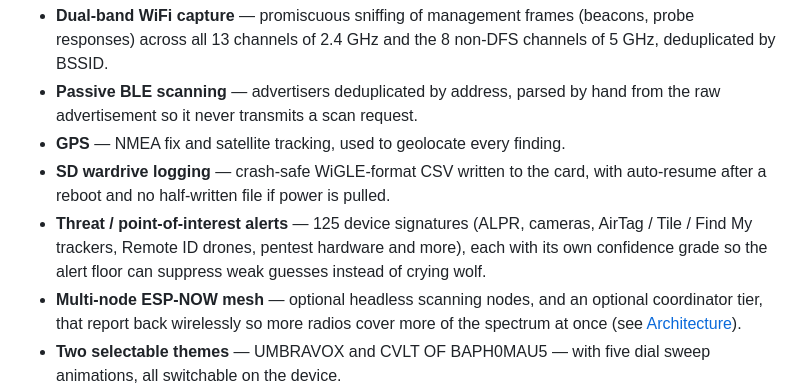
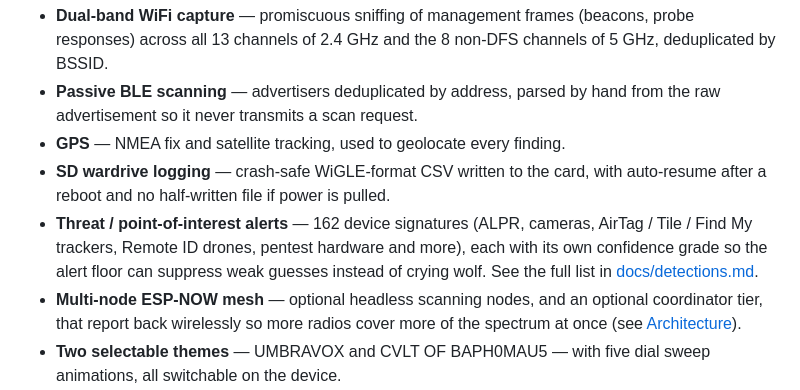
Before and after one commit to Em3ritus/umbravox, a Markdown page: README.md, the part around the change. Rendered like a GitHub page.

```diff
--- a/README.md
+++ b/README.md
@@ -28,10 +28,11 @@ instead of a dashboard.
 - **GPS** — NMEA fix and satellite tracking, used to geolocate every finding.
 - **SD wardrive logging** — crash-safe WiGLE-format CSV written to the card,
   with auto-resume after a reboot and no half-written file if power is pulled.
-- **Threat / point-of-interest alerts** — 125 device signatures (ALPR,
+- **Threat / point-of-interest alerts** — 162 device signatures (ALPR,
   cameras, AirTag / Tile / Find My trackers, Remote ID drones, pentest
   hardware and more), each with its own confidence grade so the alert floor
-  can suppress weak guesses instead of crying wolf.
+  can suppress weak guesses instead of crying wolf. See the full list in
+  [docs/detections.md](docs/detections.md).
 - **Multi-node ESP-NOW mesh** — optional headless scanning nodes, and an
   optional coordinator tier, that report back wirelessly so more radios cover
   more of the spectrum at once (see [Architecture](#architecture)).
```
Also changed, not shown: docs/detections.md (added, +157 -0 lines).
